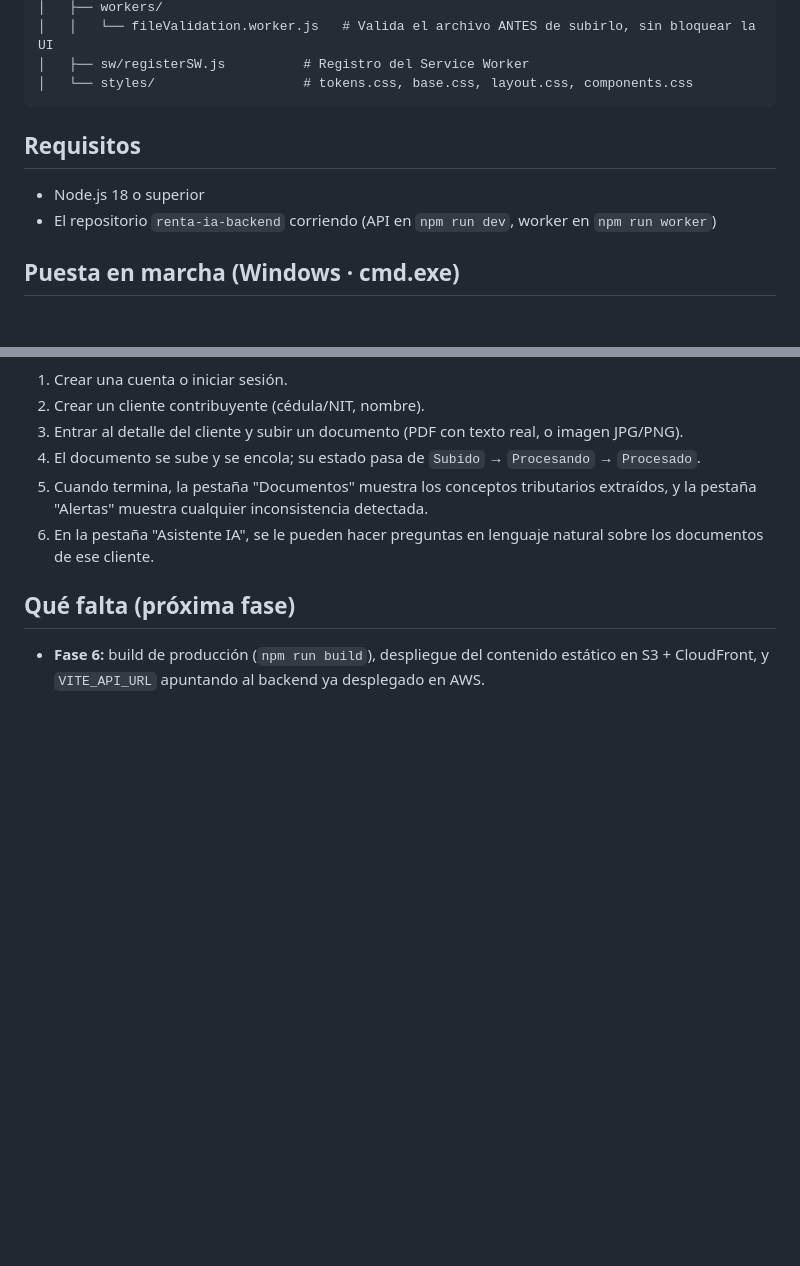
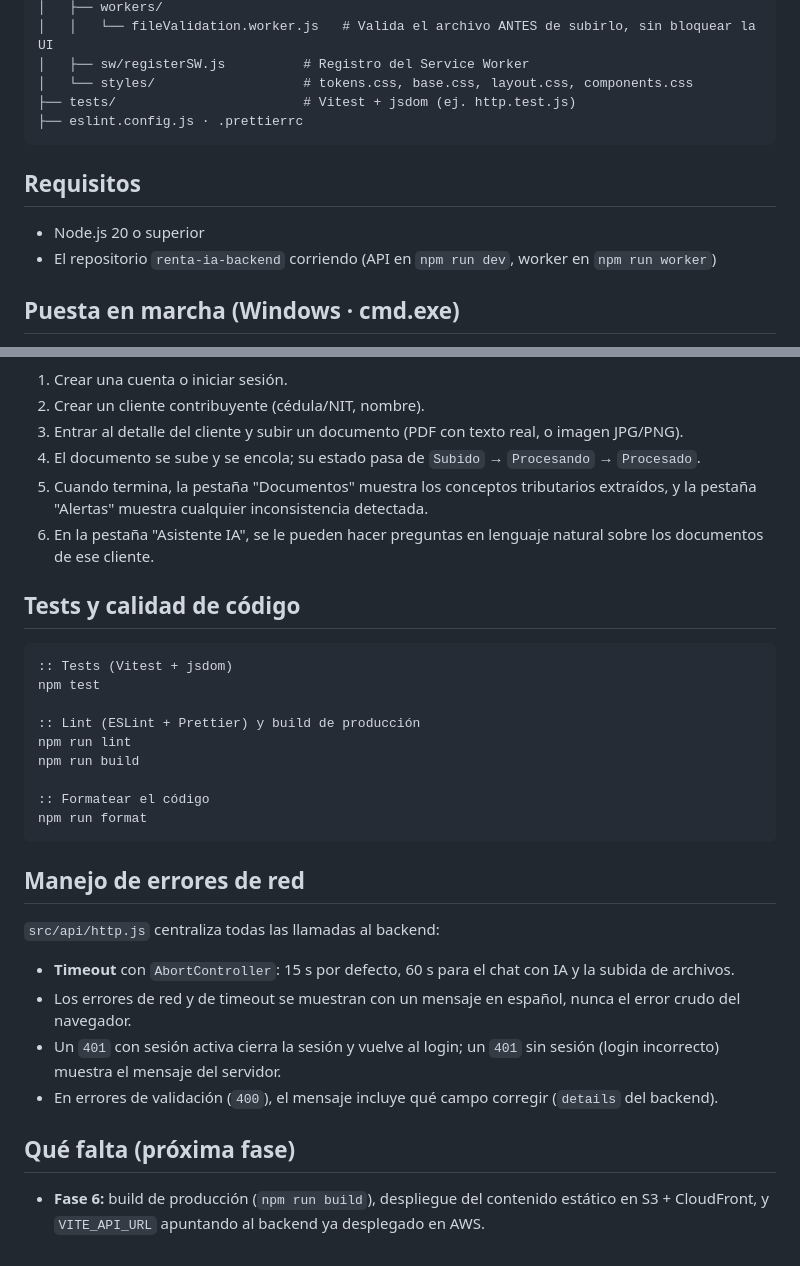
Before and after one commit to Jonar519/renta-ia-frontend, a Markdown page: README.md, 2 parts joined by grey strips. Drawn GitHub-style; blank space fills up the shorter version.

Commit message:
docs(readme): tests, lint y manejo de errores de red
Co-Authored-By: Claude Opus 5.5 <noreply@anthropic.com>

````diff
--- a/README.md
+++ b/README.md
@@ -23,11 +23,13 @@ renta-ia-frontend/
 │   │   └── fileValidation.worker.js   # Valida el archivo ANTES de subirlo, sin bloquear la UI
 │   ├── sw/registerSW.js          # Registro del Service Worker
 │   └── styles/                   # tokens.css, base.css, layout.css, components.css
+├── tests/                        # Vitest + jsdom (ej. http.test.js)
+├── eslint.config.js · .prettierrc
 ```
 
 ## Requisitos
 
-- Node.js 18 o superior
+- Node.js 20 o superior
 - El repositorio `renta-ia-backend` corriendo (API en `npm run dev`, worker en `npm run worker`)
 
 ## Puesta en marcha (Windows · cmd.exe)
@@ -84,6 +86,29 @@ Paleta "Midnight Executive" (consistente con el resto del proyecto — arquitect
 5. Cuando termina, la pestaña "Documentos" muestra los conceptos tributarios extraídos, y la pestaña "Alertas" muestra cualquier inconsistencia detectada.
 6. En la pestaña "Asistente IA", se le pueden hacer preguntas en lenguaje natural sobre los documentos de ese cliente.
 
+## Tests y calidad de código
+
+```bat
+:: Tests (Vitest + jsdom)
+npm test
+
+:: Lint (ESLint + Prettier) y build de producción
+npm run lint
+npm run build
+
+:: Formatear el código
+npm run format
+```
+
+## Manejo de errores de red
+
+`src/api/http.js` centraliza todas las llamadas al backend:
+
+- **Timeout** con `AbortController`: 15 s por defecto, 60 s para el chat con IA y la subida de archivos.
+- Los errores de red y de timeout se muestran con un mensaje en español, nunca el error crudo del navegador.
+- Un `401` con sesión activa cierra la sesión y vuelve al login; un `401` sin sesión (login incorrecto) muestra el mensaje del servidor.
+- En errores de validación (`400`), el mensaje incluye qué campo corregir (`details` del backend).
+
 ## Qué falta (próxima fase)
 
 - **Fase 6:** build de producción (`npm run build`), despliegue del contenido estático en S3 + CloudFront, y `VITE_API_URL` apuntando al backend ya desplegado en AWS.
````
